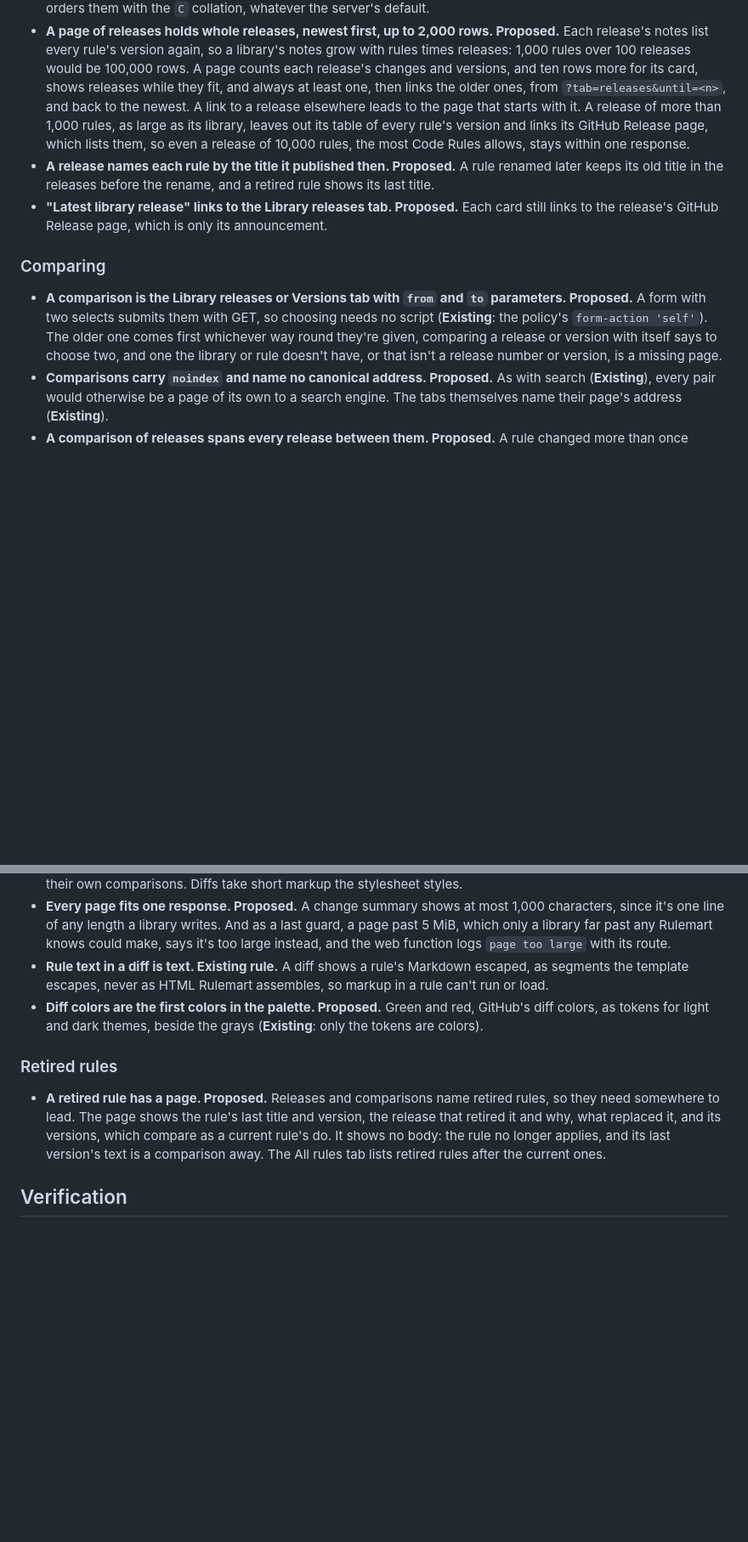
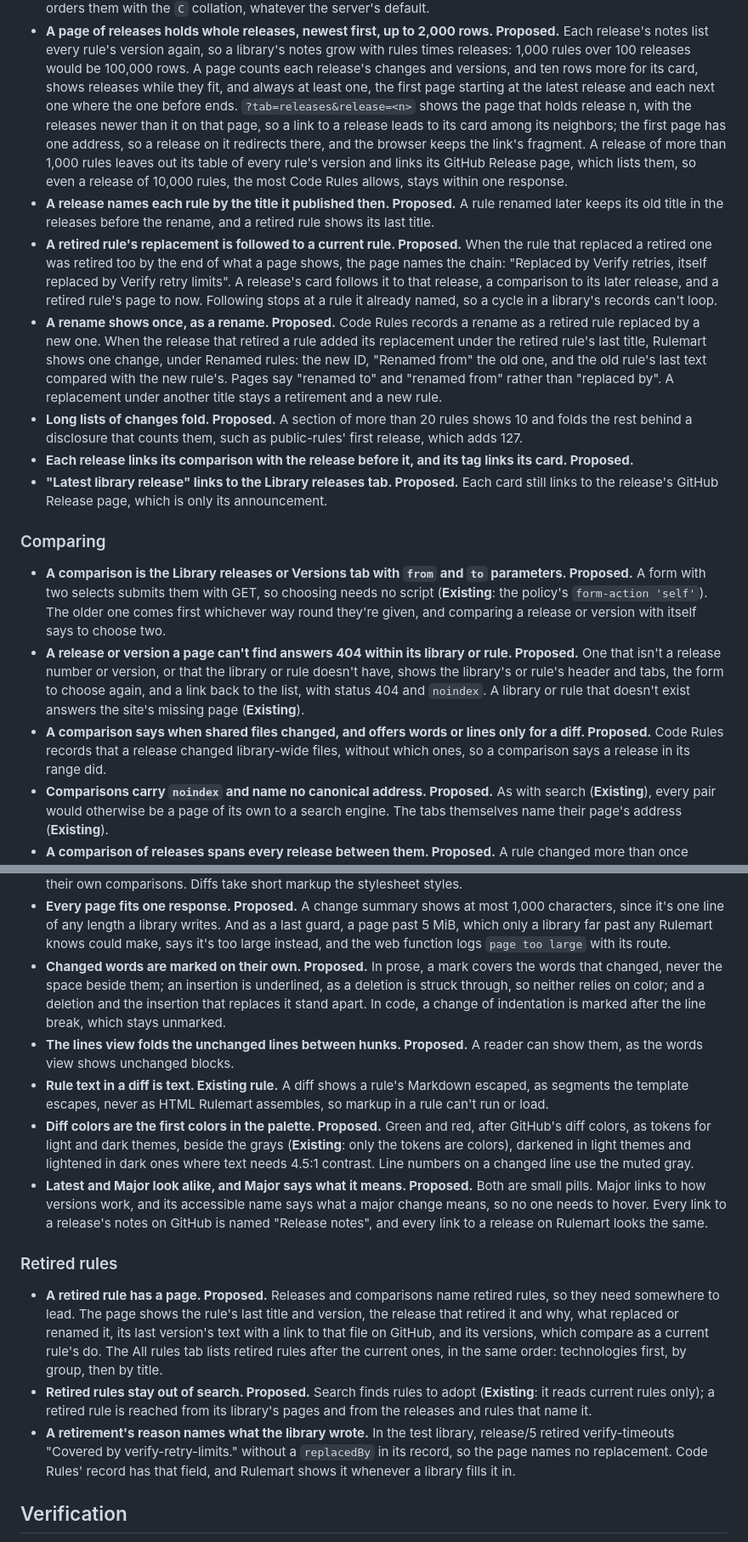
Before and after one commit to fabricahq/rulemart, a Markdown page: _internal/slices/4-releases-and-comparison.md, 2 parts joined by grey strips. Shown at 85% size. GitHub-like rendering; blank space fills up the shorter version.

Commit message:
Document what QA's review changed on the releases pages
Co-Authored-By: Claude Opus 5.5 <noreply@anthropic.com>

```diff
--- a/_internal/slices/4-releases-and-comparison.md
+++ b/_internal/slices/4-releases-and-comparison.md
@@ -72,12 +76,27 @@ Decisions marked **Proposed** are new in this slice and wait for review. **Exist
 - **A page of releases holds whole releases, newest first, up to 2,000 rows. Proposed.** Each release's notes list
   every rule's version again, so a library's notes grow with rules times releases: 1,000 rules over 100 releases would
   be 100,000 rows. A page counts each release's changes and versions, and ten rows more for its card, shows releases
-  while they fit, and always at least one, then links the older ones, from `?tab=releases&until=<n>`, and back to the newest. A link to a release
-  elsewhere leads to the page that starts with it. A release of more than 1,000 rules, as large as its library, leaves
+  while they fit, and always at least one, the first page starting at the latest release and each next one where the
+  one before ends. `?tab=releases&release=<n>` shows the page that holds release n, with the releases newer than it on
+  that page, so a link to a release leads to its card among its neighbors; the first page has one address, so a
+  release on it redirects there, and the browser keeps the link's fragment. A release of more than 1,000 rules leaves
   out its table of every rule's version and links its GitHub Release page, which lists them, so even a release of
   10,000 rules, the most Code Rules allows, stays within one response.
 - **A release names each rule by the title it published then. Proposed.** A rule renamed later keeps its old title in
   the releases before the rename, and a retired rule shows its last title.
+- **A retired rule's replacement is followed to a current rule. Proposed.** When the rule that replaced a retired one
+  was retired too by the end of what a page shows, the page names the chain: "Replaced by Verify retries, itself
+  replaced by Verify retry limits". A release's card follows it to that release, a comparison to its later release,
+  and a retired rule's page to now. Following stops at a rule it already named, so a cycle in a library's records
+  can't loop.
+- **A rename shows once, as a rename. Proposed.** Code Rules records a rename as a retired rule replaced by a new one.
+  When the release that retired a rule added its replacement under the retired rule's last title, Rulemart shows one
+  change, under Renamed rules: the new ID, "Renamed from" the old one, and the old rule's last text compared with the
+  new rule's. Pages say "renamed to" and "renamed from" rather than "replaced by". A replacement under another title
+  stays a retirement and a new rule.
+- **Long lists of changes fold. Proposed.** A section of more than 20 rules shows 10 and folds the rest behind a
+  disclosure that counts them, such as public-rules' first release, which adds 127.
+- **Each release links its comparison with the release before it, and its tag links its card. Proposed.**
 - **"Latest library release" links to the Library releases tab. Proposed.** Each card still links to the release's
   GitHub Release page, which is only its announcement.
 
@@ -85,8 +104,15 @@ Decisions marked **Proposed** are new in this slice and wait for review. **Exist
 
 - **A comparison is the Library releases or Versions tab with `from` and `to` parameters. Proposed.** A form with two
   selects submits them with GET, so choosing needs no script (**Existing**: the policy's `form-action 'self'`). The
-  older one comes first whichever way round they're given, comparing a release or version with itself says to choose
-  two, and one the library or rule doesn't have, or that isn't a release number or version, is a missing page.
+  older one comes first whichever way round they're given, and comparing a release or version with itself says to
+  choose two.
+- **A release or version a page can't find answers 404 within its library or rule. Proposed.** One that isn't a
+  release number or version, or that the library or rule doesn't have, shows the library's or rule's header and tabs,
+  the form to choose again, and a link back to the list, with status 404 and `noindex`. A library or rule that doesn't
+  exist answers the site's missing page (**Existing**).
+- **A comparison says when shared files changed, and offers words or lines only for a diff. Proposed.** Code Rules
+  records that a release changed library-wide files, without which ones, so a comparison says a release in its range
+  did.
 - **Comparisons carry `noindex` and name no canonical address. Proposed.** As with search (**Existing**), every pair
   would otherwise be a page of its own to a search engine. The tabs themselves name their page's address
   (**Existing**).
@@ -116,17 +142,33 @@ Decisions marked **Proposed** are new in this slice and wait for review. **Exist
 - **Every page fits one response. Proposed.** A change summary shows at most 1,000 characters, since it's one line of
   any length a library writes. And as a last guard, a page past 5 MiB, which only a library far past any Rulemart knows
   could make, says it's too large instead, and the web function logs `page too large` with its route.
+- **Changed words are marked on their own. Proposed.** In prose, a mark covers the words that changed, never the
+  space beside them; an insertion is underlined, as a deletion is struck through, so neither relies on color; and a
+  deletion and the insertion that replaces it stand apart. In code, a change of indentation is marked after the line
+  break, which stays unmarked.
+- **The lines view folds the unchanged lines between hunks. Proposed.** A reader can show them, as the words view
+  shows unchanged blocks.
 - **Rule text in a diff is text. Existing rule.** A diff shows a rule's Markdown escaped, as segments the template
   escapes, never as HTML Rulemart assembles, so markup in a rule can't run or load.
-- **Diff colors are the first colors in the palette. Proposed.** Green and red, GitHub's diff colors, as tokens for
-  light and dark themes, beside the grays (**Existing**: only the tokens are colors).
+- **Diff colors are the first colors in the palette. Proposed.** Green and red, after GitHub's diff colors, as tokens
+  for light and dark themes, beside the grays (**Existing**: only the tokens are colors), darkened in light themes and
+  lightened in dark ones where text needs 4.5:1 contrast. Line numbers on a changed line use the muted gray.
+- **Latest and Major look alike, and Major says what it means. Proposed.** Both are small pills. Major links to how
+  versions work, and its accessible name says what a major change means, so no one needs to hover. Every link to a
+  release's notes on GitHub is named "Release notes", and every link to a release on Rulemart looks the same.
 
 ### Retired rules
 
 - **A retired rule has a page. Proposed.** Releases and comparisons name retired rules, so they need somewhere to
-  lead. The page shows the rule's last title and version, the release that retired it and why, what replaced it, and
-  its versions, which compare as a current rule's do. It shows no body: the rule no longer applies, and its last
-  version's text is a comparison away. The All rules tab lists retired rules after the current ones.
+  lead. The page shows the rule's last title and version, the release that retired it and why, what replaced or
+  renamed it, its last version's text with a link to that file on GitHub, and its versions, which compare as a current
+  rule's do. The All rules tab lists retired rules after the current ones, in the same order: technologies first, by
+  group, then by title.
+- **Retired rules stay out of search. Proposed.** Search finds rules to adopt (**Existing**: it reads current rules
+  only); a retired rule is reached from its library's pages and from the releases and rules that name it.
+- **A retirement's reason names what the library wrote.** In the test library, release/5 retired verify-timeouts
+  "Covered by verify-retry-limits." without a `replacedBy` in its record, so the page names no replacement. Code
+  Rules' record has that field, and Rulemart shows it whenever a library fills it in.
 
 ## Verification
 
```
Also changed, not shown: other parts of _internal/slices/4-releases-and-comparison.md (+19 -12 lines), _internal/decisions.md (+3 -1 lines).
